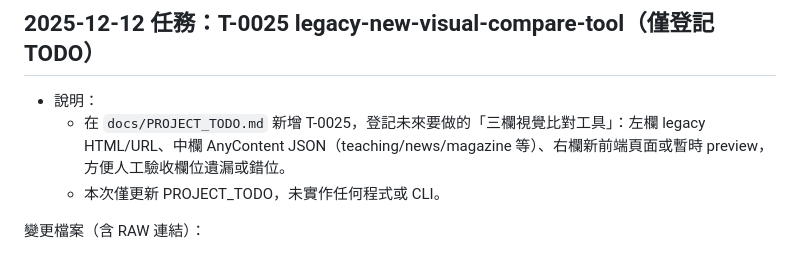
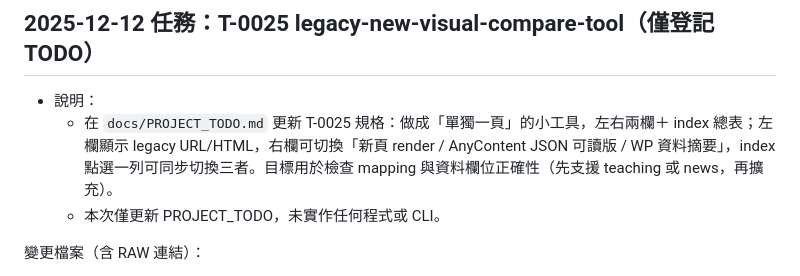
Before and after one commit to zhuang112/ctcm-website-frontend, a Markdown page: docs/Windsurf_ChatGPT_NOTES.md, the part around the change. GitHub-like rendering.

```diff
--- a/docs/Windsurf_ChatGPT_NOTES.md
+++ b/docs/Windsurf_ChatGPT_NOTES.md
@@ -354,7 +354,7 @@
 ## 2025-12-12 任務：T-0025 legacy-new-visual-compare-tool（僅登記 TODO）
 
 - 說明：
-  - 在 `docs/PROJECT_TODO.md` 新增 T-0025，登記未來要做的「三欄視覺比對工具」：左欄 legacy HTML/URL、中欄 AnyContent JSON（teaching/news/magazine 等）、右欄新前端頁面或暫時 preview，方便人工驗收欄位遺漏或錯位。
+  - 在 `docs/PROJECT_TODO.md` 更新 T-0025 規格：做成「單獨一頁」的小工具，左右兩欄＋ index 總表；左欄顯示 legacy URL/HTML，右欄可切換「新頁 render / AnyContent JSON 可讀版 / WP 資料摘要」，index 點選一列可同步切換三者。目標用於檢查 mapping 與資料欄位正確性（先支援 teaching 或 news，再擴充）。
   - 本次僅更新 PROJECT_TODO，未實作任何程式或 CLI。
 
 變更檔案（含 RAW 連結）：
```
Also changed, not shown: docs/PROJECT_TODO.md (+46 -43 lines).
